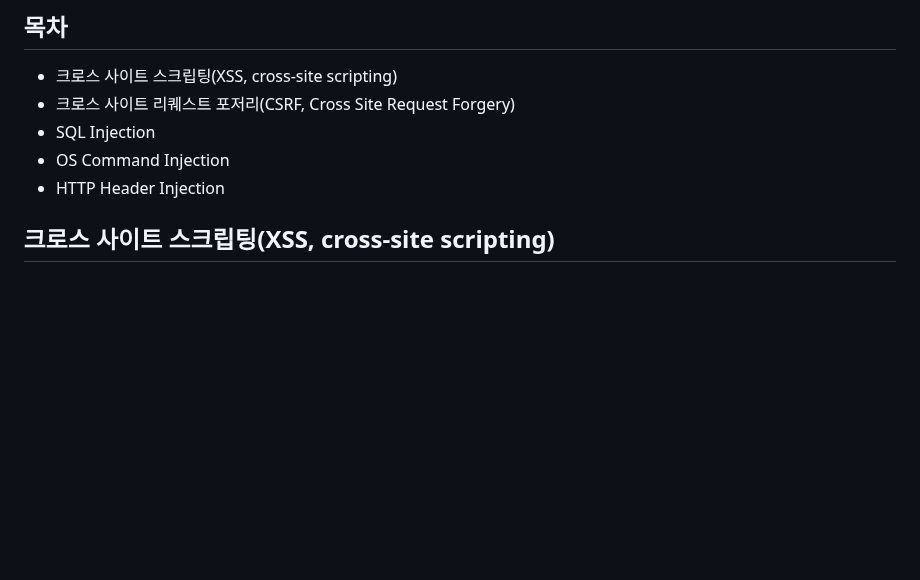
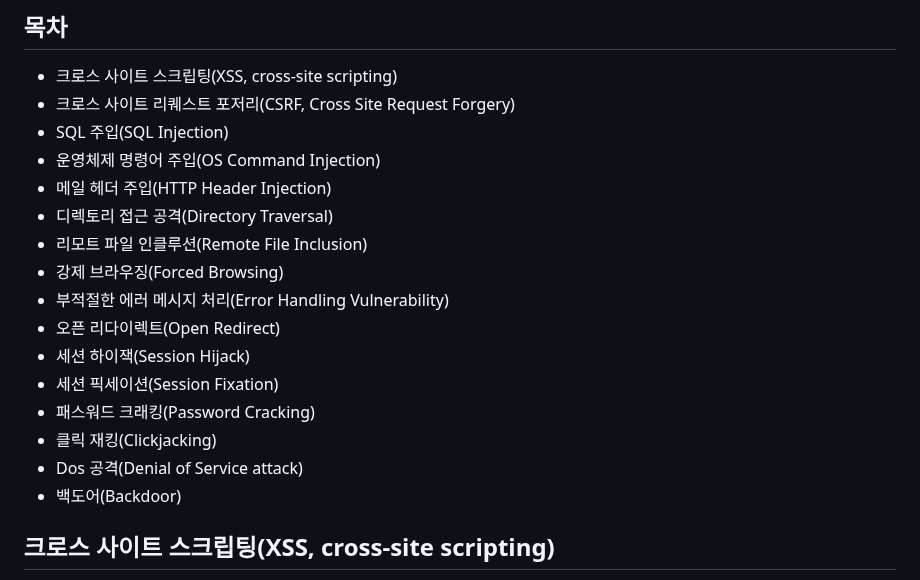
Before and after one commit to yonghwankim-dev/TIL, a Markdown page: HttpNetworkBasic/웹공격기술/README.md, the part around the change. GitHub-like rendering; blank space fills up the shorter version.

```diff
--- a/HttpNetworkBasic/웹공격기술/README.md
+++ b/HttpNetworkBasic/웹공격기술/README.md
@@ -4,9 +4,20 @@
 
 - 크로스 사이트 스크립팅(XSS, cross-site scripting)
 - 크로스 사이트 리퀘스트 포저리(CSRF, Cross Site Request Forgery)
-- SQL Injection
-- OS Command Injection
-- HTTP Header Injection
+- SQL 주입(SQL Injection)
+- 운영체제 명령어 주입(OS Command Injection)
+- 메일 헤더 주입(HTTP Header Injection)
+- 디렉토리 접근 공격(Directory Traversal)
+- 리모트 파일 인클루션(Remote File Inclusion)
+- 강제 브라우징(Forced Browsing)
+- 부적절한 에러 메시지 처리(Error Handling Vulnerability)
+- 오픈 리다이렉트(Open Redirect)
+- 세션 하이잭(Session Hijack)
+- 세션 픽세이션(Session Fixation)
+- 패스워드 크래킹(Password Cracking)
+- 클릭 재킹(Clickjacking)
+- Dos 공격(Denial of Service attack)
+- 백도어(Backdoor)
 
 ## 크로스 사이트 스크립팅(XSS, cross-site scripting)
 
```
Also changed, not shown: HttpNetworkBasic/README.md (+1 -25 lines).
